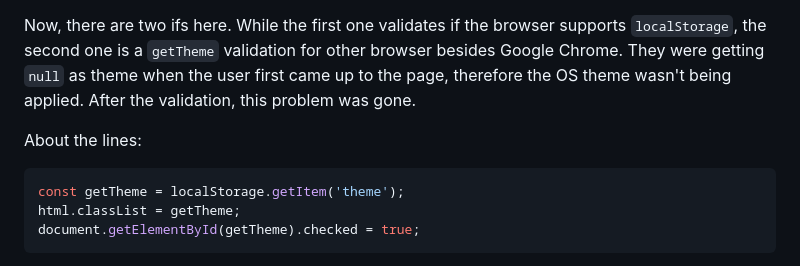
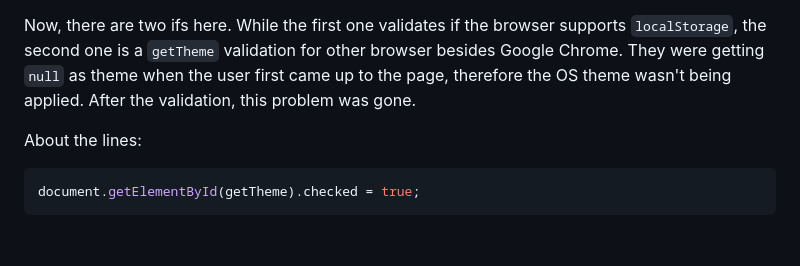
Before and after one commit to nicoams/calculator-app, a Markdown page: README.md, the part around one of its changes. Rendered like a GitHub page; blank space fills up the shorter version.

````diff
--- a/README.md
+++ b/README.md
@@ -139,8 +139,6 @@ Now, there are two ifs here. While the first one validates if the browser suppor
 
 About the lines:
 ```js
-const getTheme = localStorage.getItem('theme');
-html.classList = getTheme;
 document.getElementById(getTheme).checked = true;
 ```
 
````
Also changed, not shown: other parts of README.md (+2 -2 lines).
